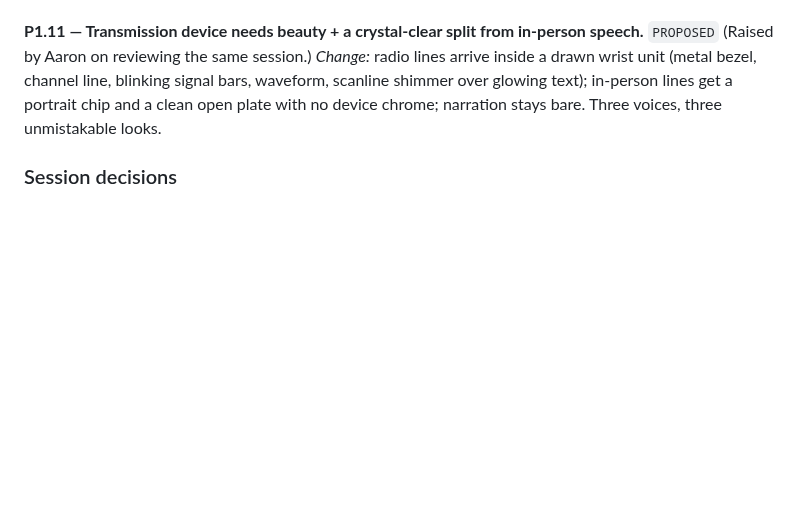
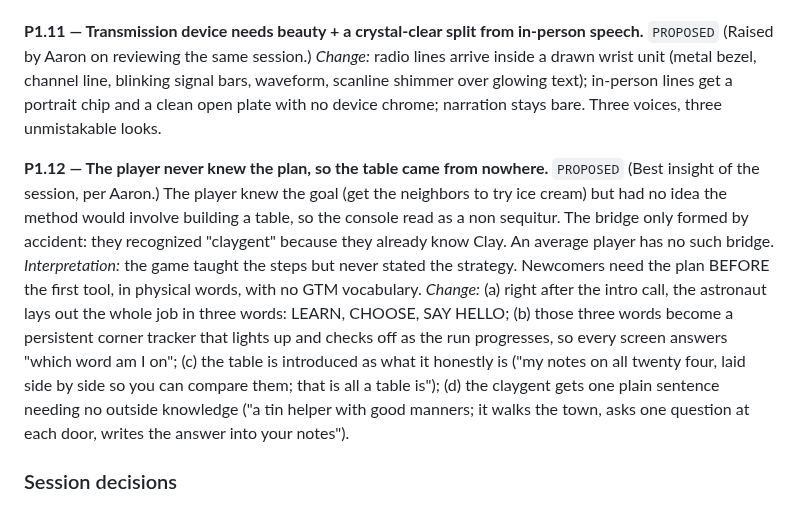
Before and after one commit to aselkridge/aarons-portfolio, a Markdown page: docs/PLAYTESTS.md, the part around the change. Rendered like a GitHub page; blank space fills up the shorter version.

Commit message:
docs: PLAYTESTS.md adds P1.12, the plan-before-the-table finding
Co-Authored-By: Claude Fable 5 <noreply@anthropic.com>
Claude-Session: https://claude.ai/code/session_01YQUMkFS4pGFQis3EqCKCBT

```diff
--- a/docs/PLAYTESTS.md
+++ b/docs/PLAYTESTS.md
@@ -121,6 +121,25 @@ glowing text); in-person lines get a portrait chip and a clean open plate
 with no device chrome; narration stays bare. Three voices, three
 unmistakable looks.
 
+**P1.12 — The player never knew the plan, so the table came from nowhere.**
+`PROPOSED` (Best insight of the session, per Aaron.) The player knew the
+goal (get the neighbors to try ice cream) but had no idea the method would
+involve building a table, so the console read as a non sequitur. The bridge
+only formed by accident: they recognized "claygent" because they already
+know Clay. An average player has no such bridge.
+*Interpretation:* the game taught the steps but never stated the strategy.
+Newcomers need the plan BEFORE the first tool, in physical words, with no
+GTM vocabulary.
+*Change:* (a) right after the intro call, the astronaut lays out the whole
+job in three words: LEARN, CHOOSE, SAY HELLO; (b) those three words become
+a persistent corner tracker that lights up and checks off as the run
+progresses, so every screen answers "which word am I on"; (c) the table is
+introduced as what it honestly is ("my notes on all twenty four, laid side
+by side so you can compare them; that is all a table is"); (d) the claygent
+gets one plain sentence needing no outside knowledge ("a tin helper with
+good manners; it walks the town, asks one question at each door, writes
+the answer into your notes").
+
 ### Session decisions
 
 - Mockups of all eight treatments built as an interactive page (in the
```
